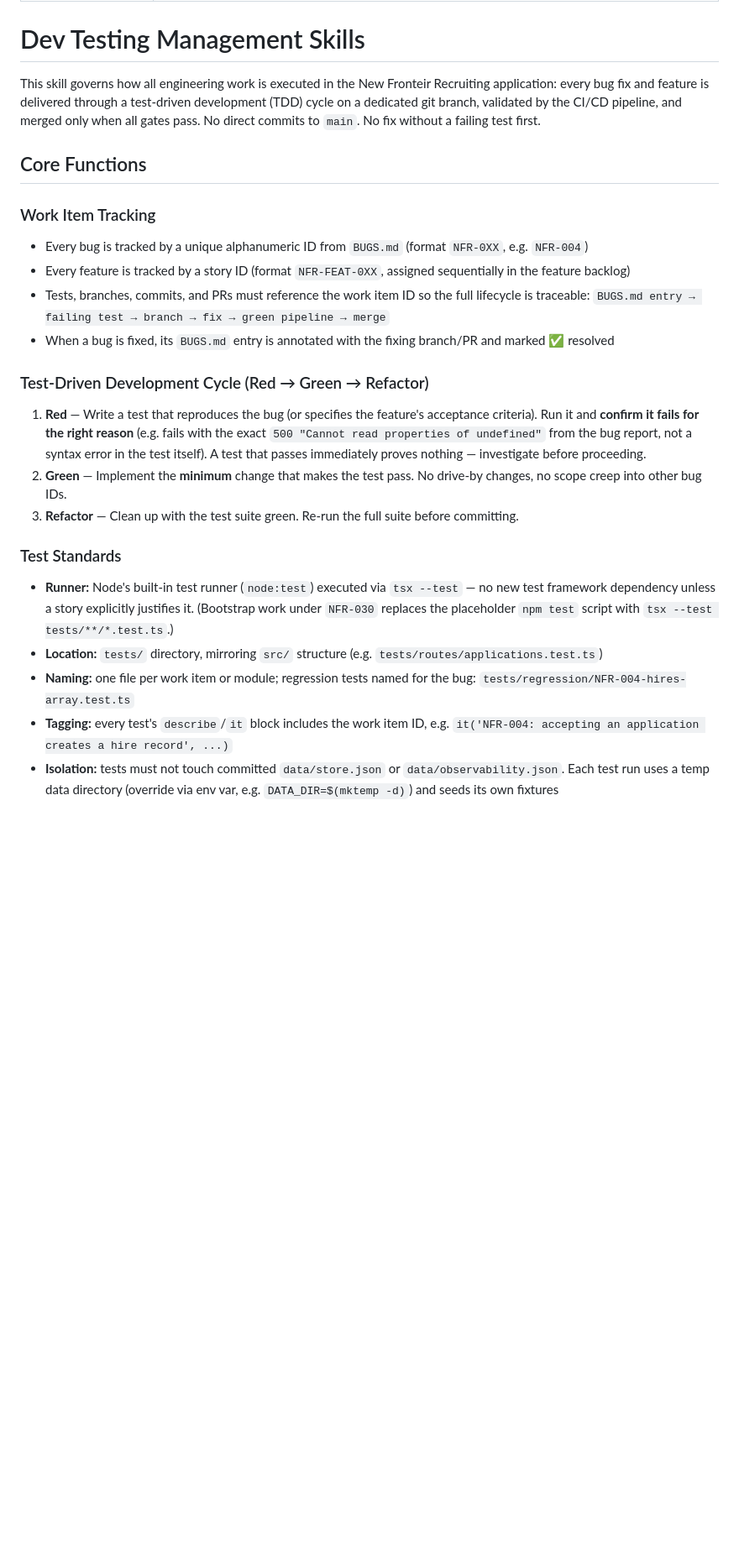
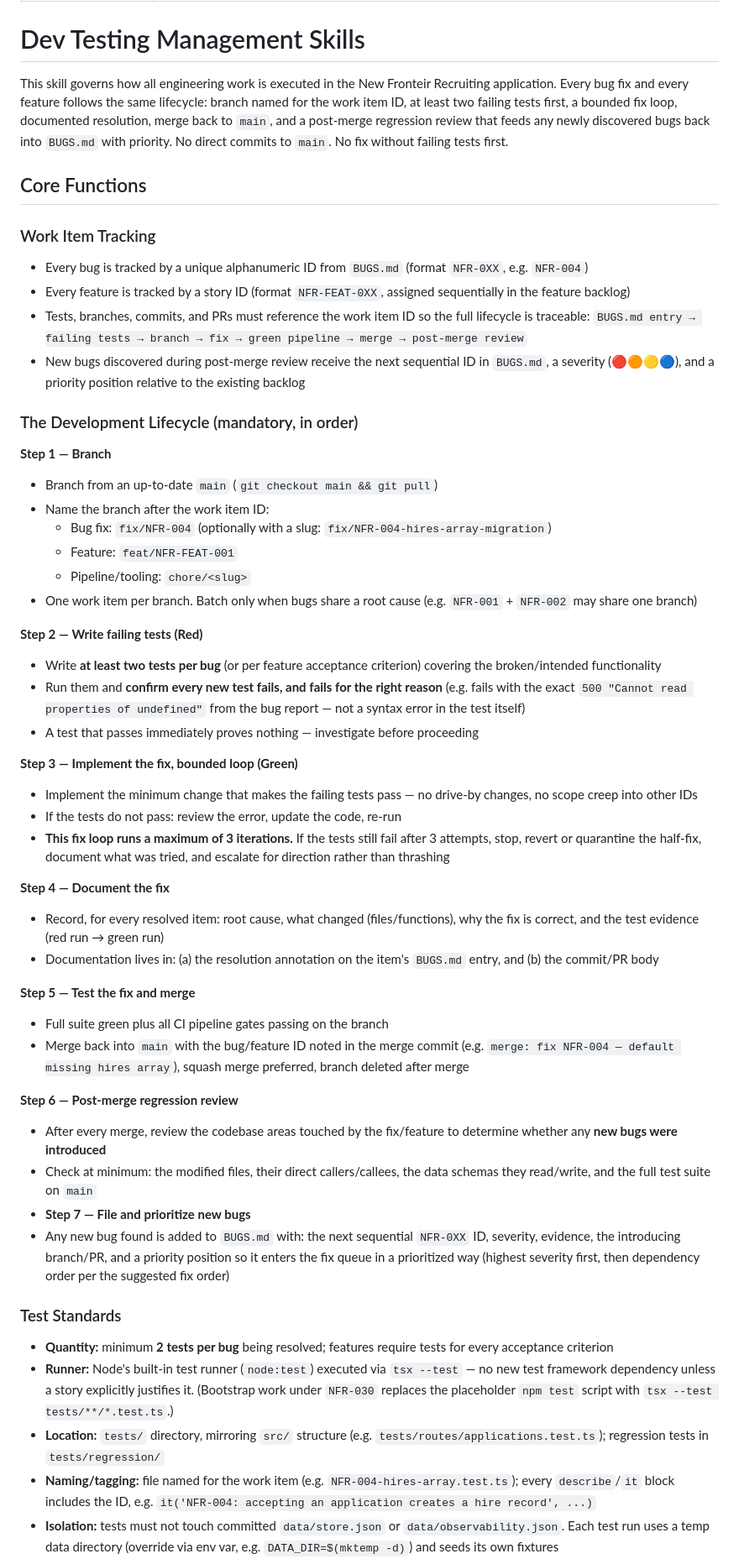
Before and after one commit to jbaker7989/RecruitingApp, a Markdown page: dev-testing-management/SKILL.md, the part around one of its changes. Shown at 84% size. GitHub-like rendering; blank space fills up the shorter version.

Commit message:
docs: adopt 7-step TDD lifecycle (2+ failing tests, 3-loop cap, post-merge regression review)

```diff
--- a/dev-testing-management/SKILL.md
+++ b/dev-testing-management/SKILL.md
@@ -5,26 +5,55 @@ description: Test-driven development process, branching strategy, and CI/CD pipe
 
 # Dev Testing Management Skills
 
-This skill governs how all engineering work is executed in the New Fronteir Recruiting application: every bug fix and feature is delivered through a test-driven development (TDD) cycle on a dedicated git branch, validated by the CI/CD pipeline, and merged only when all gates pass. No direct commits to `main`. No fix without a failing test first.
+This skill governs how all engineering work is executed in the New Fronteir Recruiting application. Every bug fix and every feature follows the same lifecycle: branch named for the work item ID, at least two failing tests first, a bounded fix loop, documented resolution, merge back to `main`, and a post-merge regression review that feeds any newly discovered bugs back into `BUGS.md` with priority. No direct commits to `main`. No fix without failing tests first.
 
 ## Core Functions
 
 ### Work Item Tracking
 - Every bug is tracked by a unique alphanumeric ID from `BUGS.md` (format `NFR-0XX`, e.g. `NFR-004`)
 - Every feature is tracked by a story ID (format `NFR-FEAT-0XX`, assigned sequentially in the feature backlog)
-- Tests, branches, commits, and PRs must reference the work item ID so the full lifecycle is traceable: `BUGS.md entry → failing test → branch → fix → green pipeline → merge`
-- When a bug is fixed, its `BUGS.md` entry is annotated with the fixing branch/PR and marked ✅ resolved
+- Tests, branches, commits, and PRs must reference the work item ID so the full lifecycle is traceable: `BUGS.md entry → failing tests → branch → fix → green pipeline → merge → post-merge review`
+- New bugs discovered during post-merge review receive the next sequential ID in `BUGS.md`, a severity (🔴🟠🟡🔵), and a priority position relative to the existing backlog
 
-### Test-Driven Development Cycle (Red → Green → Refactor)
-1. **Red** — Write a test that reproduces the bug (or specifies the feature's acceptance criteria). Run it and **confirm it fails for the right reason** (e.g. fails with the exact `500 "Cannot read properties of undefined"` from the bug report, not a syntax error in the test itself). A test that passes immediately proves nothing — investigate before proceeding.
-2. **Green** — Implement the **minimum** change that makes the test pass. No drive-by changes, no scope creep into other bug IDs.
-3. **Refactor** — Clean up with the test suite green. Re-run the full suite before committing.
+### The Development Lifecycle (mandatory, in order)
+
+**Step 1 — Branch**
+- Branch from an up-to-date `main` (`git checkout main && git pull`)
+- Name the branch after the work item ID:
+  - Bug fix: `fix/NFR-004` (optionally with a slug: `fix/NFR-004-hires-array-migration`)
+  - Feature: `feat/NFR-FEAT-001`
+  - Pipeline/tooling: `chore/<slug>`
+- One work item per branch. Batch only when bugs share a root cause (e.g. `NFR-001` + `NFR-002` may share one branch)
+
+**Step 2 — Write failing tests (Red)**
+- Write **at least two tests per bug** (or per feature acceptance criterion) covering the broken/intended functionality
+- Run them and **confirm every new test fails, and fails for the right reason** (e.g. fails with the exact `500 "Cannot read properties of undefined"` from the bug report — not a syntax error in the test itself)
+- A test that passes immediately proves nothing — investigate before proceeding
+
+**Step 3 — Implement the fix, bounded loop (Green)**
+- Implement the minimum change that makes the failing tests pass — no drive-by changes, no scope creep into other IDs
+- If the tests do not pass: review the error, update the code, re-run
+- **This fix loop runs a maximum of 3 iterations.** If the tests still fail after 3 attempts, stop, revert or quarantine the half-fix, document what was tried, and escalate for direction rather than thrashing
+
+**Step 4 — Document the fix**
+- Record, for every resolved item: root cause, what changed (files/functions), why the fix is correct, and the test evidence (red run → green run)
+- Documentation lives in: (a) the resolution annotation on the item's `BUGS.md` entry, and (b) the commit/PR body
+
+**Step 5 — Test the fix and merge**
+- Full suite green plus all CI pipeline gates passing on the branch
+- Merge back into `main` with the bug/feature ID noted in the merge commit (e.g. `merge: fix NFR-004 — default missing hires array`), squash merge preferred, branch deleted after merge
+
+**Step 6 — Post-merge regression review**
+- After every merge, review the codebase areas touched by the fix/feature to determine whether any **new bugs were introduced**
+- Check at minimum: the modified files, their direct callers/callees, the data schemas they read/write, and the full test suite on `main`
+- **Step 7 — File and prioritize new bugs**
+- Any new bug found is added to `BUGS.md` with: the next sequential `NFR-0XX` ID, severity, evidence, the introducing branch/PR, and a priority position so it enters the fix queue in a prioritized way (highest severity first, then dependency order per the suggested fix order)
 
 ### Test Standards
+- **Quantity:** minimum **2 tests per bug** being resolved; features require tests for every acceptance criterion
 - **Runner:** Node's built-in test runner (`node:test`) executed via `tsx --test` — no new test framework dependency unless a story explicitly justifies it. (Bootstrap work under `NFR-030` replaces the placeholder `npm test` script with `tsx --test tests/**/*.test.ts`.)
-- **Location:** `tests/` directory, mirroring `src/` structure (e.g. `tests/routes/applications.test.ts`)
-- **Naming:** one file per work item or module; regression tests named for the bug: `tests/regression/NFR-004-hires-array.test.ts`
-- **Tagging:** every test's `describe`/`it` block includes the work item ID, e.g. `it('NFR-004: accepting an application creates a hire record', ...)`
+- **Location:** `tests/` directory, mirroring `src/` structure (e.g. `tests/routes/applications.test.ts`); regression tests in `tests/regression/`
+- **Naming/tagging:** file named for the work item (e.g. `NFR-004-hires-array.test.ts`); every `describe`/`it` block includes the ID, e.g. `it('NFR-004: accepting an application creates a hire record', ...)`
 - **Isolation:** tests must not touch committed `data/store.json` or `data/observability.json`. Each test run uses a temp data directory (override via env var, e.g. `DATA_DIR=$(mktemp -d)`) and seeds its own fixtures
 - **Types of tests:**
   - *Unit* — pure logic (matching scores, validators, import parsing)
```
Also changed, not shown: other parts of dev-testing-management/SKILL.md (+20 -20 lines).
